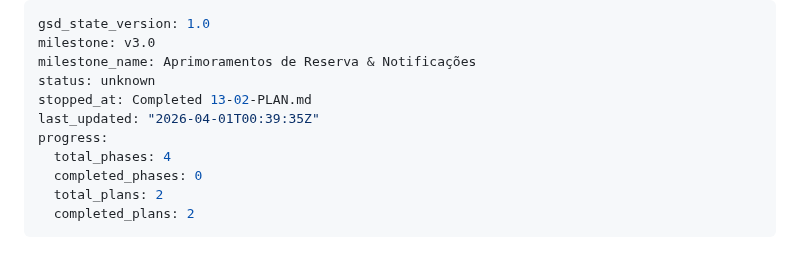
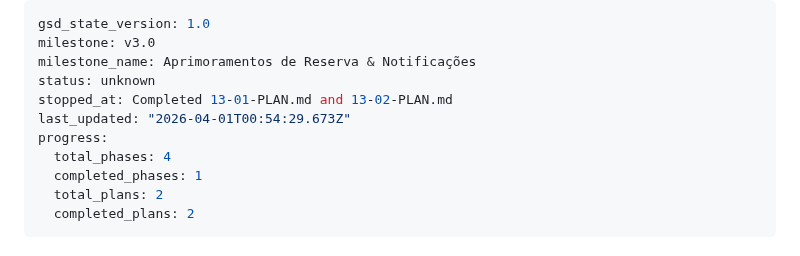
Before and after one commit to AlvaroRumpel/vida_ativa, a Markdown page: .planning/STATE.md, the part around the change. Drawn GitHub-style.

Commit message:
docs(phase-13): complete phase execution

```diff
--- a/.planning/STATE.md
+++ b/.planning/STATE.md
@@ -3,11 +3,11 @@ gsd_state_version: 1.0
 milestone: v3.0
 milestone_name: Aprimoramentos de Reserva & Notificações
 status: unknown
-stopped_at: Completed 13-02-PLAN.md
-last_updated: "2026-04-01T00:39:35Z"
+stopped_at: Completed 13-01-PLAN.md and 13-02-PLAN.md
+last_updated: "2026-04-01T00:54:29.673Z"
 progress:
   total_phases: 4
-  completed_phases: 0
+  completed_phases: 1
   total_plans: 2
   completed_plans: 2
 ---
```
Also changed, not shown: .planning/ROADMAP.md (+1 -1 lines), 1 other file.
